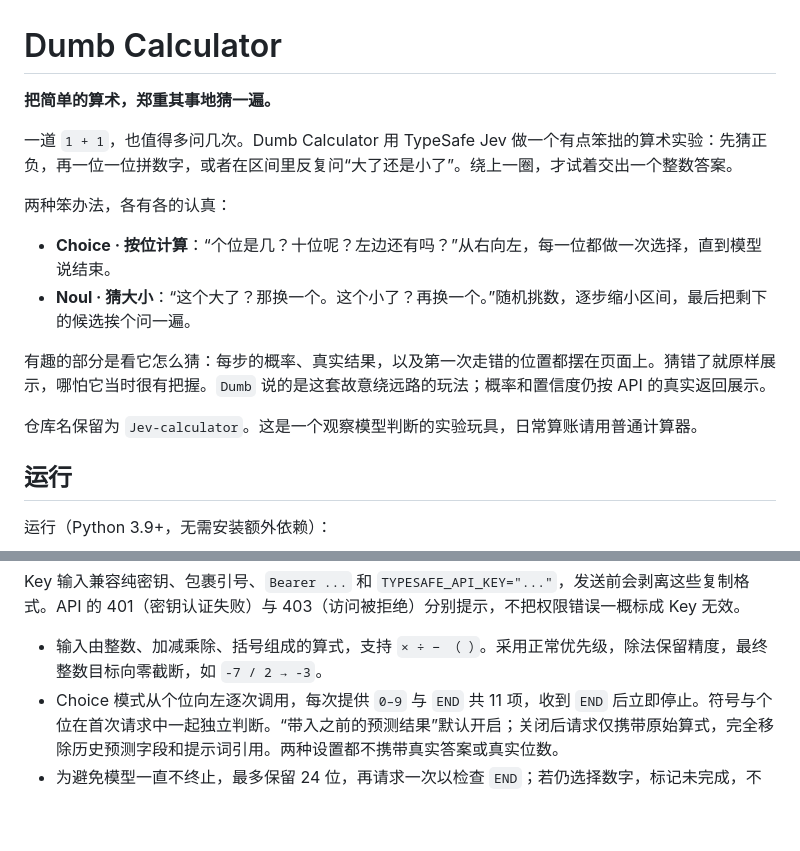
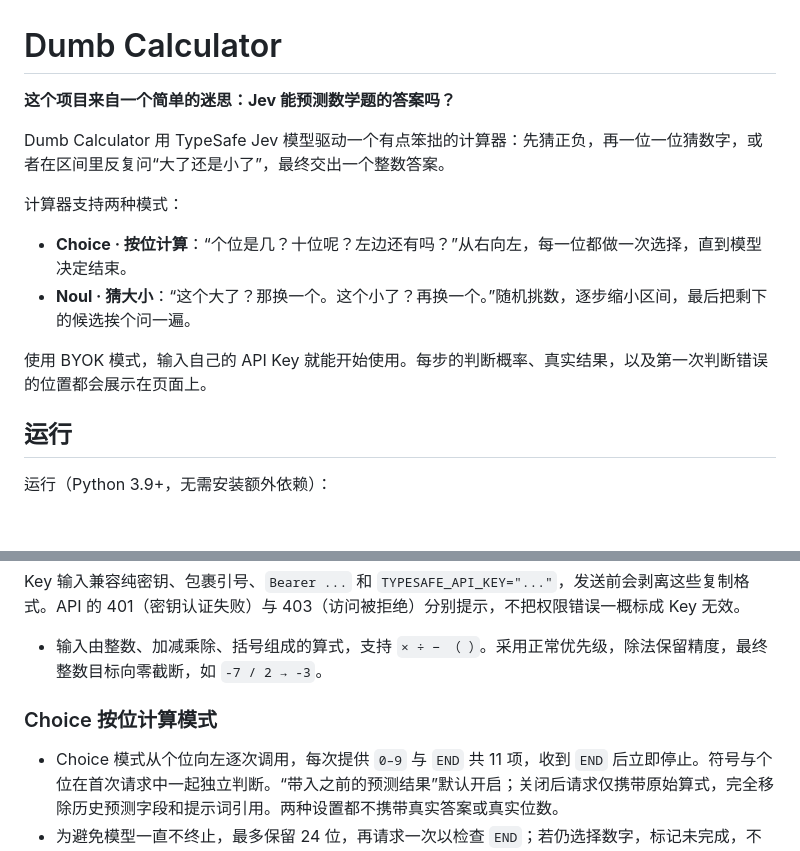
Before and after one commit to Gackson/Jev-calculator, a Markdown page: README.md, 2 parts joined by grey strips. Drawn GitHub-style; blank space fills up the shorter version.

```diff
--- a/README.md
+++ b/README.md
@@ -1,17 +1,17 @@
 # Dumb Calculator
 
-**把简单的算术，郑重其事地猜一遍。**
+**这个项目来自一个简单的迷思：Jev 能预测数学题的答案吗？**
 
-一道 `1 + 1`，也值得多问几次。Dumb Calculator 用 TypeSafe Jev 做一个有点笨拙的算术实验：先猜正负，再一位一位拼数字，或者在区间里反复问“大了还是小了”。绕上一圈，才试着交出一个整数答案。
+Dumb Calculator 用 TypeSafe Jev 模型驱动一个有点笨拙的计算器：先猜正负，再一位一位猜数字，或者在区间里反复问“大了还是小了”，最终交出一个整数答案。
 
-两种笨办法，各有各的认真：
+计算器支持两种模式：
 
-- **Choice · 按位计算**：“个位是几？十位呢？左边还有吗？”从右向左，每一位都做一次选择，直到模型说结束。
+- **Choice · 按位计算**：“个位是几？十位呢？左边还有吗？”从右向左，每一位都做一次选择，直到模型决定结束。
 - **Noul · 猜大小**：“这个大了？那换一个。这个小了？再换一个。”随机挑数，逐步缩小区间，最后把剩下的候选挨个问一遍。
 
-有趣的部分是看它怎么猜：每步的概率、真实结果，以及第一次走错的位置都摆在页面上。猜错了就原样展示，哪怕它当时很有把握。`Dumb` 说的是这套故意绕远路的玩法；概率和置信度仍按 API 的真实返回展示。
+使用 BYOK 模式，输入自己的 API Key 就能开始使用。每步的判断概率、真实结果，以及第一次判断错误的位置都会展示在页面上。
 
-仓库名保留为 `Jev-calculator`。这是一个观察模型判断的实验玩具，日常算账请用普通计算器。
+
 
 ## 运行
 
@@ -28,6 +28,9 @@ python3 calculator.py
 Key 输入兼容纯密钥、包裹引号、`Bearer ...` 和 `TYPESAFE_API_KEY="..."`，发送前会剥离这些复制格式。API 的 401（密钥认证失败）与 403（访问被拒绝）分别提示，不把权限错误一概标成 Key 无效。
 
 - 输入由整数、加减乘除、括号组成的算式，支持 `× ÷ − （ ）`。采用正常优先级，除法保留精度，最终整数目标向零截断，如 `-7 / 2 → -3`。
+
+### Choice 按位计算模式
+
 - Choice 模式从个位向左逐次调用，每次提供 `0–9` 与 `END` 共 11 项，收到 `END` 后立即停止。符号与个位在首次请求中一起独立判断。“带入之前的预测结果”默认开启；关闭后请求仅携带原始算式，完全移除历史预测字段和提示词引用。两种设置都不携带真实答案或真实位数。
 - 为避免模型一直不终止，最多保留 24 位，再请求一次以检查 `END`；若仍选择数字，标记未完成，不将部分数字当作完整结果。个位直接选择 `END` 时标记无有效结果，不补成零。
 - 左侧展示预测数字及真实值；点击数字、负号、终止符或下方判断列表可查看对应判断。数字详情展示前三项原始概率与独立的 API `confidence`，不会把概率当成置信度，也不会重新归一化概率。候选概率并列时优先显示 API 选中项，再按选项名排列。
```
